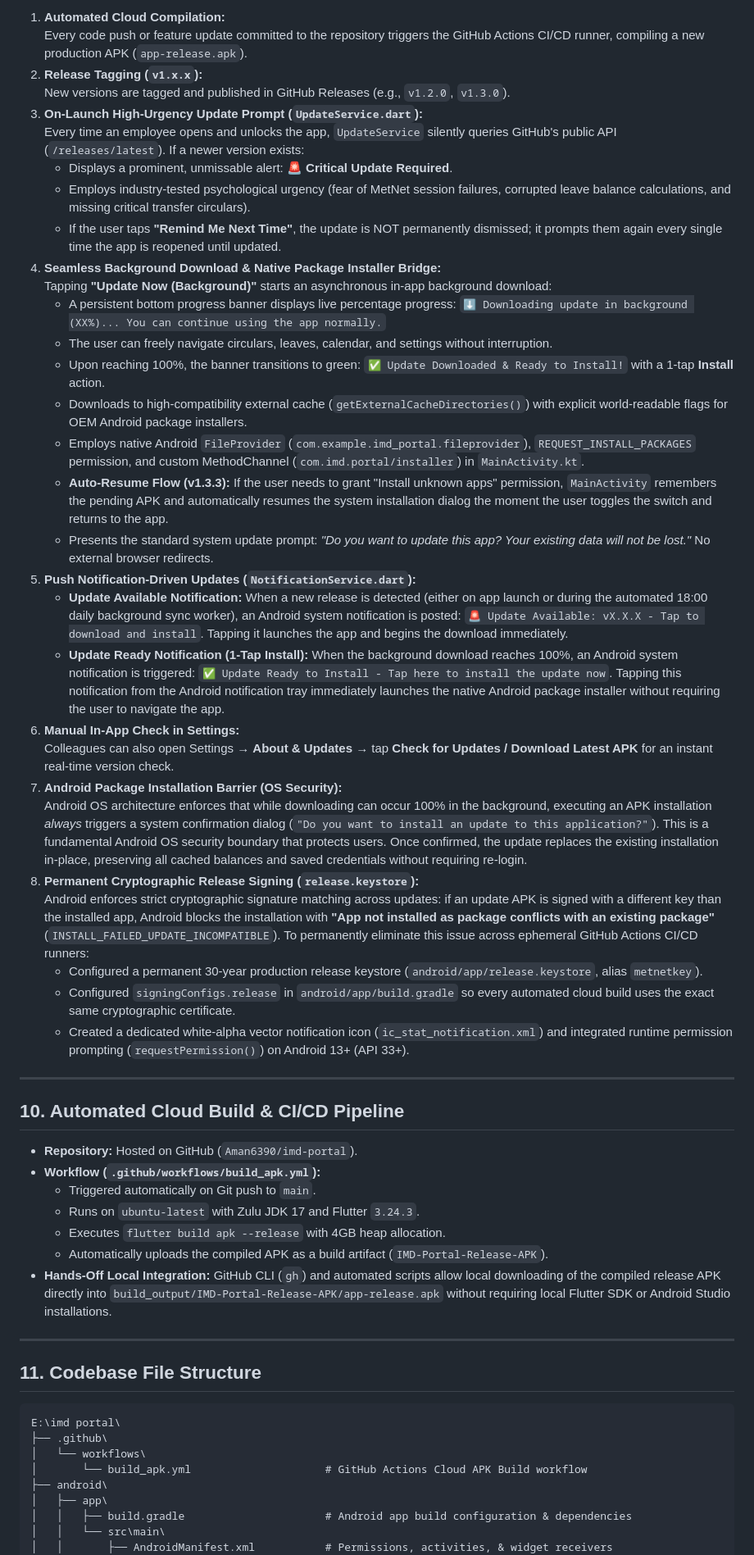
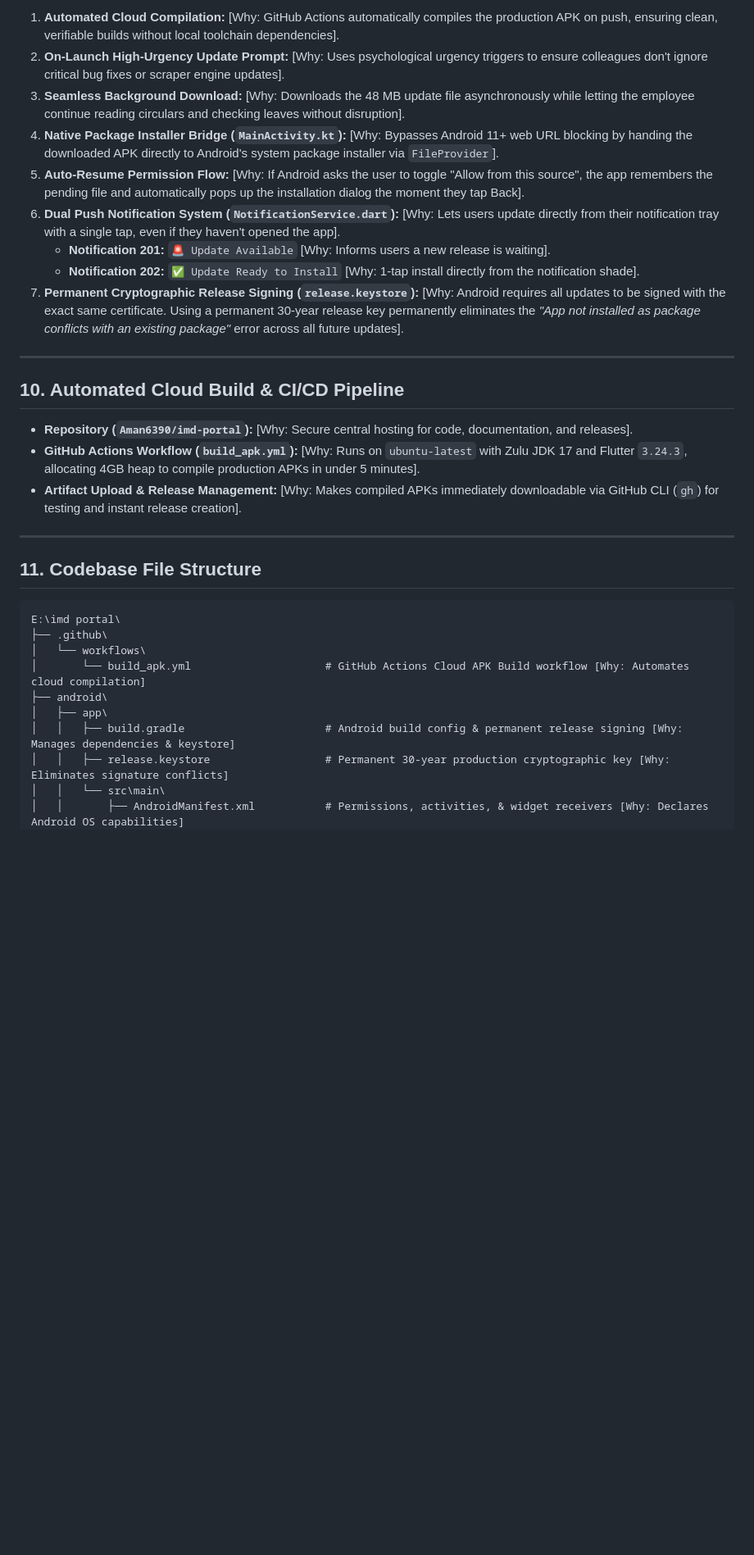
Before and after one commit to Aman6390/imd-portal, a Markdown page: MetNet Scraper+web Dashboard.md, the part around one of its changes. Shown at 82% size. GitHub-like rendering; blank space fills up the shorter version.

```diff
--- a/MetNet Scraper+web Dashboard.md
+++ b/MetNet Scraper+web Dashboard.md
@@ -241,46 +181,21 @@ Because the IMD Portal app is distributed directly to colleagues via APK rather
 
-1. **Automated Cloud Compilation:**
-   Every code push or feature update committed to the repository triggers the GitHub Actions CI/CD runner, compiling a new production APK (`app-release.apk`).
-2. **Release Tagging (`v1.x.x`):**
-   New versions are tagged and published in GitHub Releases (e.g., `v1.2.0`, `v1.3.0`).
-3. **On-Launch High-Urgency Update Prompt (`UpdateService.dart`):**
-   Every time an employee opens and unlocks the app, `UpdateService` silently queries GitHub's public API (`/releases/latest`). If a newer version exists:
-   * Displays a prominent, unmissable alert: **🚨 Critical Update Required**.
-   * Employs industry-tested psychological urgency (fear of MetNet session failures, corrupted leave balance calculations, and missing critical transfer circulars).
-   * If the user taps **"Remind Me Next Time"**, the update is NOT permanently dismissed; it prompts them again every single time the app is reopened until updated.
-4. **Seamless Background Download & Native Package Installer Bridge:**
-   Tapping **"Update Now (Background)"** starts an asynchronous in-app background download:
-   * A persistent bottom progress banner displays live percentage progress: `⬇️ Downloading update in background (XX%)... You can continue using the app normally.`
-   * The user can freely navigate circulars, leaves, calendar, and settings without interruption.
-   * Upon reaching 100%, the banner transitions to green: `✅ Update Downloaded & Ready to Install!` with a 1-tap **Install** action.
-   * Downloads to high-compatibility external cache (`getExternalCacheDirectories()`) with explicit world-readable flags for OEM Android package installers.
-   * Employs native Android `FileProvider` (`com.example.imd_portal.fileprovider`), `REQUEST_INSTALL_PACKAGES` permission, and custom MethodChannel (`com.imd.portal/installer`) in `MainActivity.kt`.
-   * **Auto-Resume Flow (v1.3.3):** If the user needs to grant "Install unknown apps" permission, `MainActivity` remembers the pending APK and automatically resumes the system installation dialog the moment the user toggles the switch and returns to the app.
-   * Presents the standard system update prompt: *"Do you want to update this app? Your existing data will not be lost."* No external browser redirects.
-5. **Push Notification-Driven Updates (`NotificationService.dart`):**
-   * **Update Available Notification:** When a new release is detected (either on app launch or during the automated 18:00 daily background sync worker), an Android system notification is posted: `🚨 Update Available: vX.X.X - Tap to download and install`. Tapping it launches the app and begins the download immediately.
-   * **Update Ready Notification (1-Tap Install):** When the background download reaches 100%, an Android system notification is triggered: `✅ Update Ready to Install - Tap here to install the update now`. Tapping this notification from the Android notification tray immediately launches the native Android package installer without requiring the user to navigate the app.
-6. **Manual In-App Check in Settings:**
-   Colleagues can also open Settings &rarr; **About & Updates** &rarr; tap **Check for Updates / Download Latest APK** for an instant real-time version check.
-7. **Android Package Installation Barrier (OS Security):**
-   Android OS architecture enforces that while downloading can occur 100% in the background, executing an APK installation *always* triggers a system confirmation dialog (`"Do you want to install an update to this application?"`). This is a fundamental Android OS security boundary that protects users. Once confirmed, the update replaces the existing installation in-place, preserving all cached balances and saved credentials without requiring re-login.
-8. **Permanent Cryptographic Release Signing (`release.keystore`):**
-   Android enforces strict cryptographic signature matching across updates: if an update APK is signed with a different key than the installed app, Android blocks the installation with **"App not installed as package conflicts with an existing package"** (`INSTALL_FAILED_UPDATE_INCOMPATIBLE`). To permanently eliminate this issue across ephemeral GitHub Actions CI/CD runners:
-   * Configured a permanent 30-year production release keystore (`android/app/release.keystore`, alias `metnetkey`).
-   * Configured `signingConfigs.release` in `android/app/build.gradle` so every automated cloud build uses the exact same cryptographic certificate.
-   * Created a dedicated white-alpha vector notification icon (`ic_stat_notification.xml`) and integrated runtime permission prompting (`requestPermission()`) on Android 13+ (API 33+).
+1. **Automated Cloud Compilation:** [Why: GitHub Actions automatically compiles the production APK on push, ensuring clean, verifiable builds without local toolchain dependencies].
+2. **On-Launch High-Urgency Update Prompt:** [Why: Uses psychological urgency triggers to ensure colleagues don't ignore critical bug fixes or scraper engine updates].
+3. **Seamless Background Download:** [Why: Downloads the 48 MB update file asynchronously while letting the employee continue reading circulars and checking leaves without disruption].
+4. **Native Package Installer Bridge (`MainActivity.kt`):** [Why: Bypasses Android 11+ web URL blocking by handing the downloaded APK directly to Android's system package installer via `FileProvider`].
+5. **Auto-Resume Permission Flow:** [Why: If Android asks the user to toggle "Allow from this source", the app remembers the pending file and automatically pops up the installation dialog the moment they tap Back].
+6. **Dual Push Notification System (`NotificationService.dart`):** [Why: Lets users update directly from their notification tray with a single tap, even if they haven't opened the app].
+   * **Notification 201:** `🚨 Update Available` [Why: Informs users a new release is waiting].
+   * **Notification 202:** `✅ Update Ready to Install` [Why: 1-tap install directly from the notification shade].
+7. **Permanent Cryptographic Release Signing (`release.keystore`):** [Why: Android requires all updates to be signed with the exact same certificate. Using a permanent 30-year release key permanently eliminates the *"App not installed as package conflicts with an existing package"* error across all future updates].
 
 ---
 
 ## 10. Automated Cloud Build & CI/CD Pipeline
 
-* **Repository:** Hosted on GitHub (`Aman6390/imd-portal`).
-* **Workflow (`.github/workflows/build_apk.yml`):**
-  * Triggered automatically on Git push to `main`.
-  * Runs on `ubuntu-latest` with Zulu JDK 17 and Flutter `3.24.3`.
-  * Executes `flutter build apk --release` with 4GB heap allocation.
-  * Automatically uploads the compiled APK as a build artifact (`IMD-Portal-Release-APK`).
-* **Hands-Off Local Integration:** GitHub CLI (`gh`) and automated scripts allow local downloading of the compiled release APK directly into `build_output/IMD-Portal-Release-APK/app-release.apk` without requiring local Flutter SDK or Android Studio installations.
+* **Repository (`Aman6390/imd-portal`):** [Why: Secure central hosting for code, documentation, and releases].
+* **GitHub Actions Workflow (`build_apk.yml`):** [Why: Runs on `ubuntu-latest` with Zulu JDK 17 and Flutter `3.24.3`, allocating 4GB heap to compile production APKs in under 5 minutes].
+* **Artifact Upload & Release Management:** [Why: Makes compiled APKs immediately downloadable via GitHub CLI (`gh`) for testing and instant release creation].
 
 ---
 
@@ -290,10 +205,11 @@ Because the IMD Portal app is distributed directly to colleagues via APK rather
 E:\imd portal\
 ├── .github\
 │   └── workflows\
-│       └── build_apk.yml                     # GitHub Actions Cloud APK Build workflow
+│       └── build_apk.yml                     # GitHub Actions Cloud APK Build workflow [Why: Automates cloud compilation]
 ├── android\
 │   ├── app\
-│   │   ├── build.gradle                      # Android app build configuration & dependencies
+│   │   ├── build.gradle                      # Android build config & permanent release signing [Why: Manages dependencies & keystore]
+│   │   ├── release.keystore                  # Permanent 30-year production cryptographic key [Why: Eliminates signature conflicts]
 │   │   └── src\main\
-│   │       ├── AndroidManifest.xml           # Permissions, activities, & widget receivers
+│   │       ├── AndroidManifest.xml           # Permissions, activities, & widget receivers [Why: Declares Android OS capabilities]
 │   │       ├── kotlin\com\example\imd_portal\
```
Also changed, not shown: other parts of MetNet Scraper+web Dashboard.md (+142 -201 lines).
